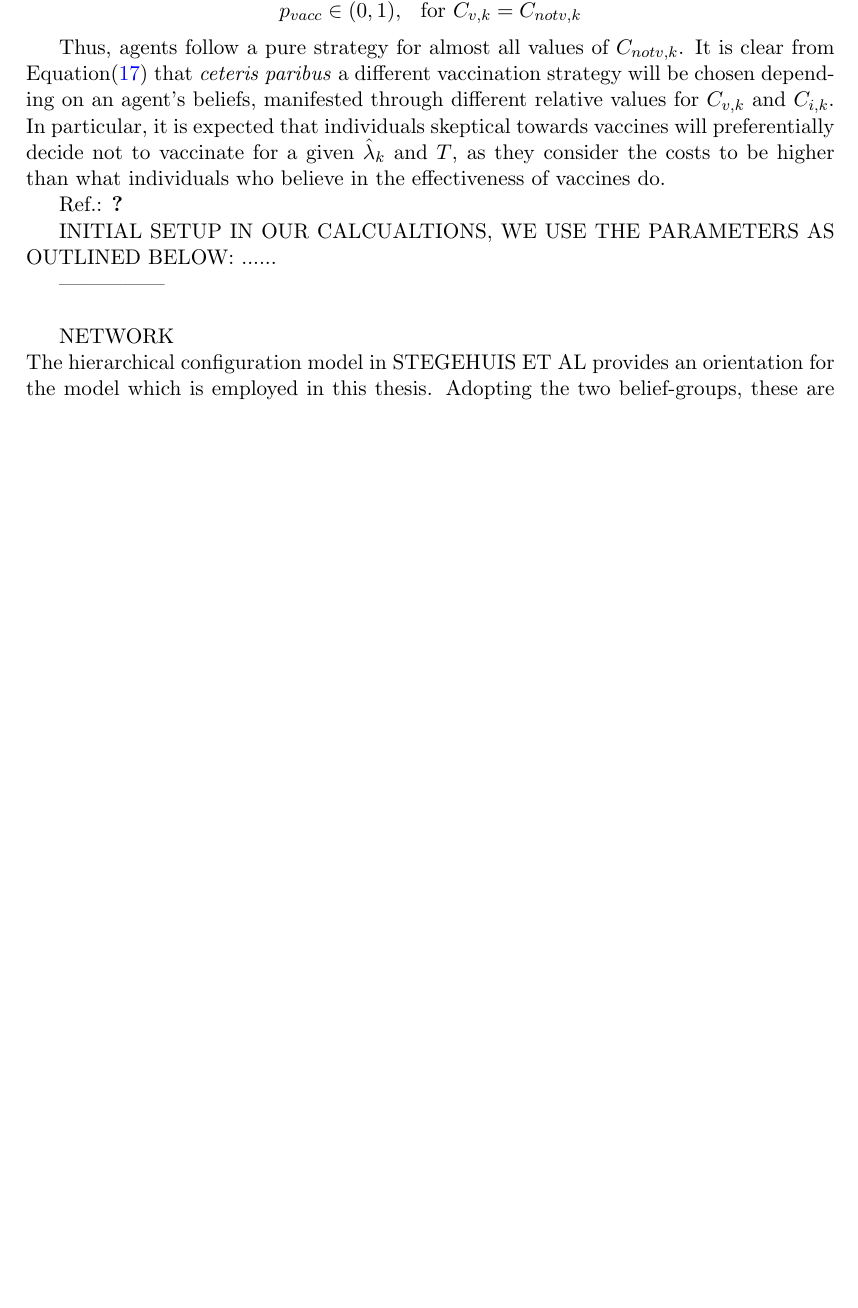
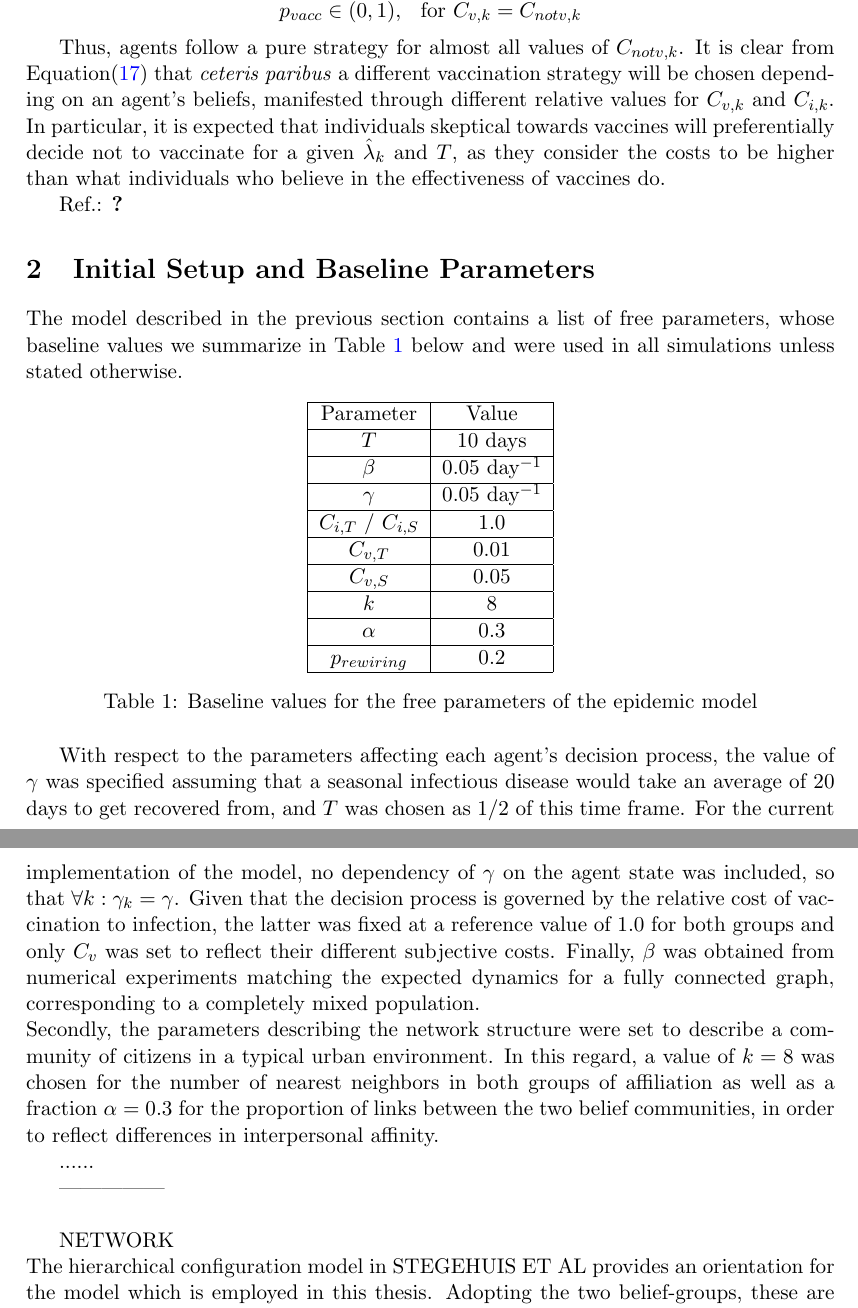
Before and after one commit to ngamorg/vacci-nation, a LaTeX document (report/Model-Description.tex): part of page 5 of 6 before the commit and two parts of pages 5 and 6 of 7 after it, the two joined at a grey line, cut so that both start at the same text, the shorter picture padded with empty space. Compiled offline with pdfLaTeX.

Commit message:
Update Model-Description.tex

```diff
--- a/report/Model-Description.tex
+++ b/report/Model-Description.tex
@@ -190,10 +190,43 @@ Thus, agents follow a pure strategy for almost all values of \(C_{notv,k}\). It
 Ref.:
 \cite{shim2012}
 
+\section{Initial Setup and Baseline Parameters}
 
+The model described in the previous section contains a list of free parameters, whose baseline values we summarize in Table~\ref{tab:Table1} below and were used in all simulations unless stated otherwise.
 
-INITIAL SETUP
-IN OUR CALCUALTIONS, WE USE THE PARAMETERS AS OUTLINED BELOW:
+\begin{table}[htbp]
+        \centering
+        \begin{tabular}{|c|c|c|}
+        \hline
+                Parameter    &    Value       \\
+        \hline
+                 \(T\)       &    10 days        \\
+        \hline
+                 \(\beta\)   &    0.05 day\(^{-1}\)        \\
+        \hline
+                 \(\gamma\)   &    0.05  day\(^{-1}\)      \\
+        \hline
+                 \(C_{i,T}\) / \(C_{i,S}\) &    1.0    \\
+        \hline
+                 \(C_{v,T}\)  &    0.01       \\
+        \hline
+		 \(C_{v,S}\)  &    0.05       \\
+        \hline
+		 \(k\)  &    8      	      \\
+        \hline
+		 \(\alpha\)  &    0.3         \\
+        \hline
+		 \(p_{rewiring}\)  &    0.2   \\
+        \hline
+        \end{tabular}
+        \caption{Baseline values for the free parameters of the epidemic model}
+        \label{tab:Table1}
+    \end{table}
+
+With respect to the parameters affecting each agent's decision process, the value of \(\gamma\) was specified assuming that a seasonal infectious disease would take an average of 20 days to get recovered from, and \(T\) was chosen as 1/2 of this time frame. For the current implementation of the model, no dependency of \(\gamma\) on the agent state was included, so that \(\forall k : \gamma_{k} = \gamma\). Given that the decision process is governed by the relative cost of vaccination to infection, the latter was fixed at a reference value of 1.0 for both groups and only \(C_v\) was set to reflect their different subjective costs. Finally, \(\beta\) was obtained from numerical experiments matching the expected dynamics for a fully connected graph, corresponding to a completely mixed population.\\
+Secondly, the parameters describing the network structure were set to describe a community of citizens in a typical urban environment. In this regard, a value of \(k = 8\) was chosen for the number of nearest neighbors in both groups of affiliation as well as a fraction \(\alpha = 0.3\) for the proportion of links between the two belief communities, in order to reflect differences in interpersonal affinity.
+% TODO: COMPLETE SECTION ABOUT NETWORK
+
 ......
 
 %-----------------------------------------------------------------------------------------------
```
